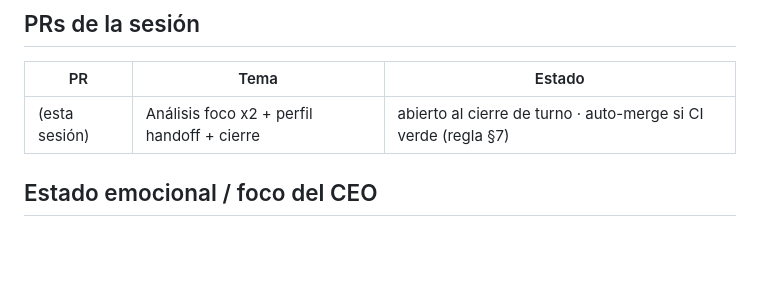
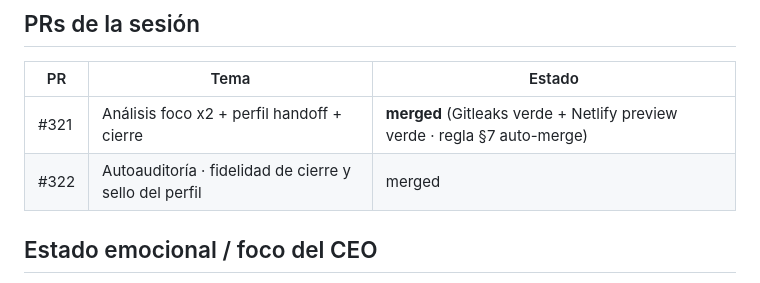
Before and after one commit to TWIMProject/theworldismindproject, a Markdown page: documentos-internos/cierre-sesion-2026-06-10.md, the part around the change. Drawn GitHub-style; blank space fills up the shorter version.

Commit message:
Autoauditoría 10 jun · fidelidad del cierre y sello del perfil (#322)
* Análisis foco y camino al x2 de ingresos · 10 jun 2026

- documentos-internos/analisis-foco-x2-ingresos-2026-06-10.md: análisis del
  modelo completo contra datos vivos de Stripe y MailerLite. Camino al x2
  (red supervisada + Volver a Mí + DDBEO + goteo), diagnóstico de dispersión
  cuantificado, viabilidad psicológica del calendario H2 con descarga de los
  3 picos, congelaciones con fecha de revisión y hallazgos de auditoría
  (patrón card-testing en Stripe, compras de prueba sin reembolsar).
- perfil-daniel-handoff-sesiones.md: sección 10 jun con verbatim (energía y
  rol de padre/marido como restricción de diseño; objetivo x2 con cifra base).
- cierre-sesion-2026-06-10.md: diario operativo de la sesión.

https://claude.ai/code/session_01HJNFyqZokE3oojCYPKkpWW

* Autoauditoría · cierre refleja PR #321 mergeado y sello del perfil al 10 jun

https://claude.ai/code/session_01HJNFyqZokE3oojCYPKkpWW

---------

Co-authored-by: Claude <noreply@anthropic.com>

```diff
--- a/documentos-internos/cierre-sesion-2026-06-10.md
+++ b/documentos-internos/cierre-sesion-2026-06-10.md
@@ -33,7 +33,8 @@
 
 | PR | Tema | Estado |
 |---|---|---|
-| (esta sesión) | Análisis foco x2 + perfil handoff + cierre | abierto al cierre de turno · auto-merge si CI verde (regla §7) |
+| #321 | Análisis foco x2 + perfil handoff + cierre | **merged** (Gitleaks verde + Netlify preview verde · regla §7 auto-merge) |
+| #322 | Autoauditoría · fidelidad de cierre y sello del perfil | merged |
 
 ## Estado emocional / foco del CEO
 
```
Also changed, not shown: documentos-internos/perfil-daniel-handoff-sesiones.md (+1 -1 lines).
